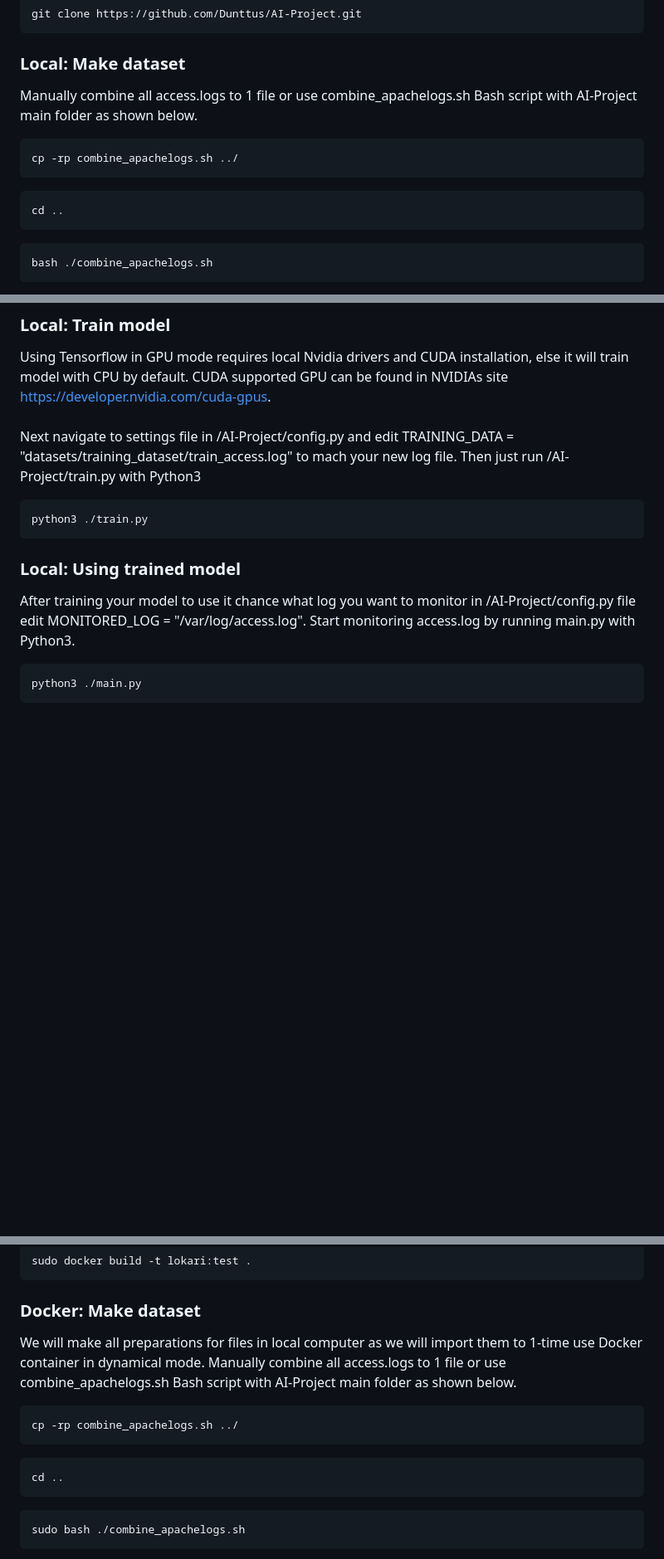
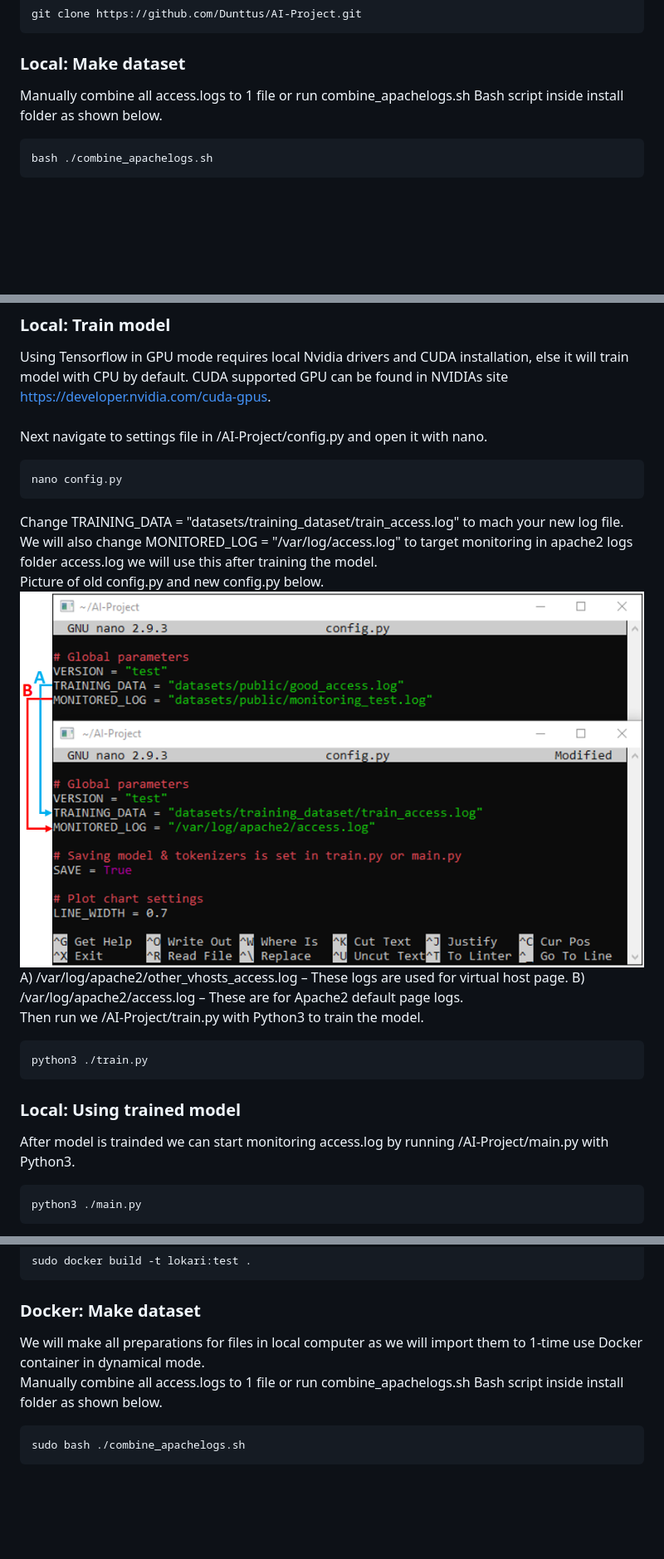
Before and after one commit to Dunttus/AI-Project, a Markdown page: install/README.md, 3 parts joined by grey strips. Shown: that part at 83% size. Rendered like a GitHub page; pictures changed too: install/img/install_pic_2.png (added); blank space fills up the shorter version.

Commit message:
Added image of config.py to install and new version of bash script

````diff
--- a/install/README.md
+++ b/install/README.md
@@ -50,13 +50,7 @@ Clone project folder.
 git clone https://github.com/Dunttus/AI-Project.git
 ```
 ### Local: Make dataset
-Manually combine all access.logs to 1 file or use combine_apachelogs.sh Bash script with AI-Project main folder as shown below.
-```
-cp -rp combine_apachelogs.sh ../
-```
-```
-cd ..
-```
+Manually combine all access.logs to 1 file or run combine_apachelogs.sh Bash script inside install folder as shown below.
 ```
 bash ./combine_apachelogs.sh
 ```
@@ -77,13 +71,25 @@ rm $folderdata/access.log.*
 ### Local: Train model
 Using Tensorflow in GPU mode requires local Nvidia drivers and CUDA installation, else it will train model with CPU by default. CUDA supported GPU can be found in NVIDIAs site https://developer.nvidia.com/cuda-gpus. \
 \
-Next navigate to settings file in /AI-Project/config.py and edit TRAINING_DATA = "datasets/training_dataset/train_access.log" to mach your new log file.
-Then just run /AI-Project/train.py with Python3
+Next navigate to settings file in /AI-Project/config.py and open it with nano.
+```
+nano config.py
+```
+Change TRAINING_DATA = "datasets/training_dataset/train_access.log" to mach your new log file. \
+We will also change MONITORED_LOG = "/var/log/access.log" to target monitoring in apache2 logs folder access.log we will use this after training the model. \
+Picture of old config.py and new config.py below.
+\
+![Log formats](./img/install_pic_2.png)
+\
+A) /var/log/apache2/other_vhosts_access.log – These logs are used for virtual host page.
+B) /var/log/apache2/access.log – These are for Apache2 default page logs.
+\
+Then run we /AI-Project/train.py with Python3 to train the model.
 ```
 python3 ./train.py
 ```
 ### Local: Using trained model
-After training your model to use it chance what log you want to monitor in /AI-Project/config.py file edit MONITORED_LOG = "/var/log/access.log". Start monitoring access.log by running main.py with Python3.
+After model is trainded we can start monitoring access.log by running /AI-Project/main.py with Python3.
 ```
 python3 ./main.py
 ```
@@ -143,14 +149,8 @@ sudo docker build -t lokari:test .
 ```
 
 ### Docker: Make dataset
-We will make all preparations for files in local computer as we will import them to 1-time use Docker container in dynamical mode.
-Manually combine all access.logs to 1 file or use combine_apachelogs.sh Bash script with AI-Project main folder as shown below.
-```
-cp -rp combine_apachelogs.sh ../
-```
-```
-cd ..
-```
+We will make all preparations for files in local computer as we will import them to 1-time use Docker container in dynamical mode. \
+Manually combine all access.logs to 1 file or run combine_apachelogs.sh Bash script inside install folder as shown below.
 ```
 sudo bash ./combine_apachelogs.sh
 ```
````
Also changed, not shown: other parts of install/README.md (+15 -3 lines), 1 other file.
